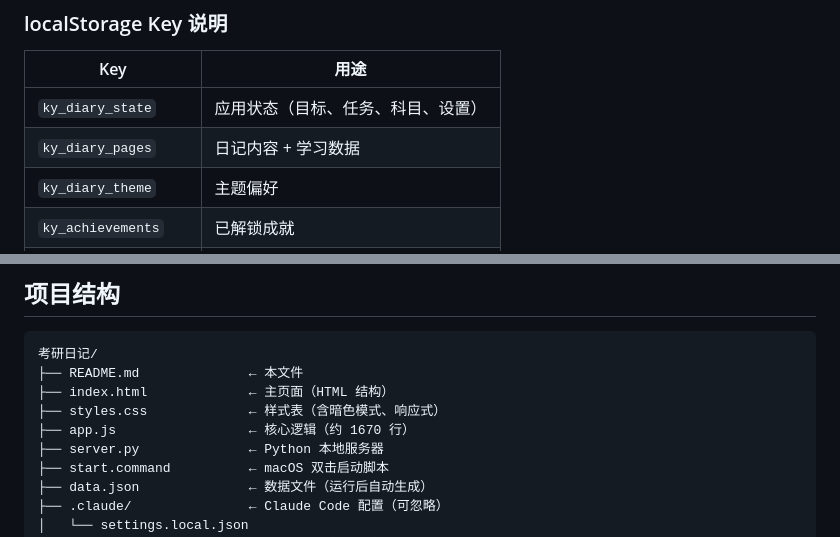
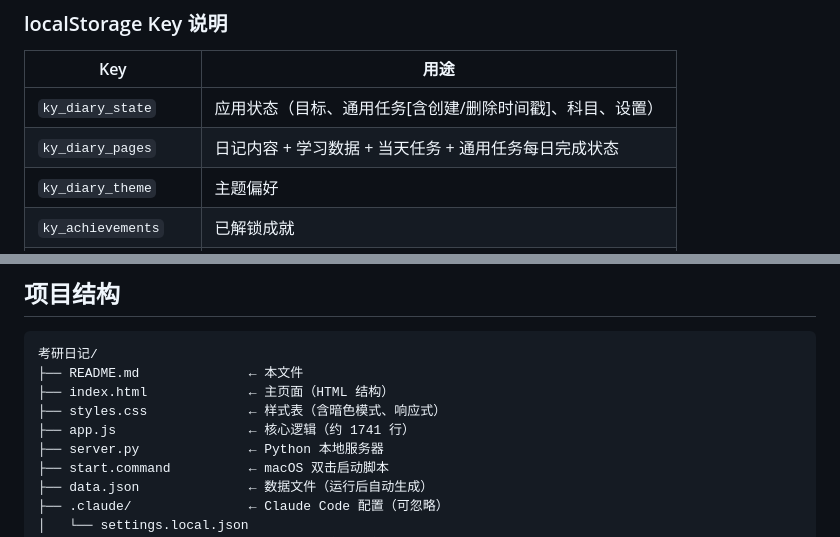
Before and after one commit to ci-yyy/kaoyan-diary, a Markdown page: README.md, 2 parts joined by grey strips. Drawn GitHub-style.

```diff
--- a/README.md
+++ b/README.md
@@ -287,8 +297,8 @@ python3 server.py
 
 | Key | 用途 |
 |-----|------|
-| `ky_diary_state` | 应用状态（目标、任务、科目、设置） |
-| `ky_diary_pages` | 日记内容 + 学习数据 |
+| `ky_diary_state` | 应用状态（目标、通用任务[含创建/删除时间戳]、科目、设置） |
+| `ky_diary_pages` | 日记内容 + 学习数据 + 当天任务 + 通用任务每日完成状态 |
 | `ky_diary_theme` | 主题偏好 |
 | `ky_achievements` | 已解锁成就 |
 | `ky_month_collapsed` | 月份折叠状态 |
@@ -308,7 +318,7 @@ python3 server.py
 ├── README.md              ← 本文件
 ├── index.html             ← 主页面（HTML 结构）
 ├── styles.css             ← 样式表（含暗色模式、响应式）
-├── app.js                 ← 核心逻辑（约 1670 行）
+├── app.js                 ← 核心逻辑（约 1741 行）
 ├── server.py              ← Python 本地服务器
 ├── start.command          ← macOS 双击启动脚本
 ├── data.json              ← 数据文件（运行后自动生成）
```
Also changed, not shown: other parts of README.md (+22 -11 lines), image.png (added), img.png (deleted), 3 other files.
